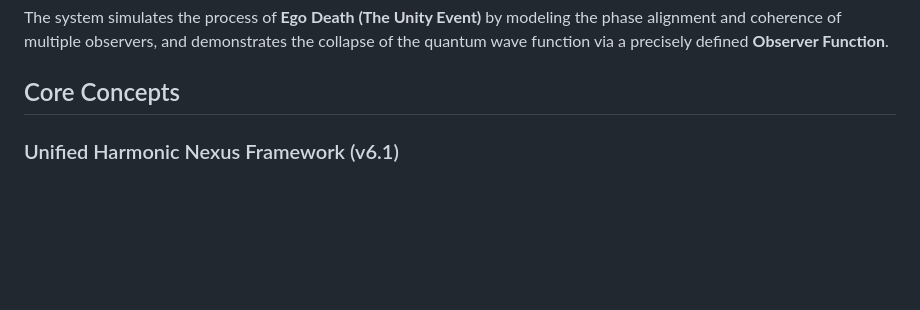
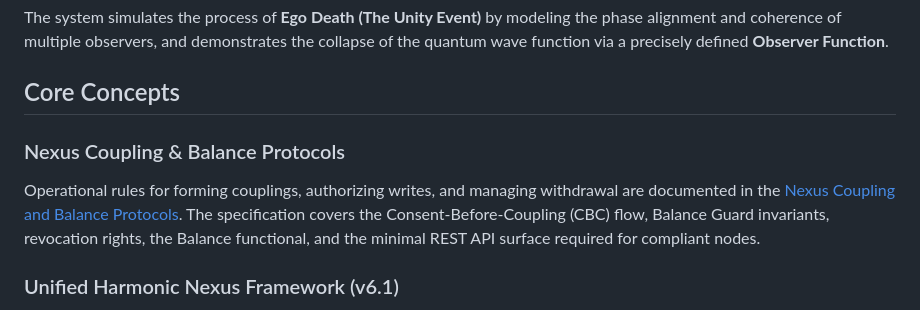
Before and after one commit to RA-CONSULTING/NEXUS-LIVE-FEED-, a Markdown page: README.md, the part around the change. Rendered like a GitHub page; blank space fills up the shorter version.

Commit message:
Add Nexus coupling and balance protocol specification

```diff
--- a/README.md
+++ b/README.md
@@ -13,6 +13,10 @@ It serves as the computational proof for the principles outlined in the paper, *
 The system simulates the process of **Ego Death (The Unity Event)** by modeling the phase alignment and coherence of multiple observers, and demonstrates the collapse of the quantum wave function via a precisely defined **Observer Function**.
 
 ## Core Concepts
+
+### Nexus Coupling & Balance Protocols
+
+Operational rules for forming couplings, authorizing writes, and managing withdrawal are documented in the [Nexus Coupling and Balance Protocols](docs/nexus_protocols.md). The specification covers the Consent-Before-Coupling (CBC) flow, Balance Guard invariants, revocation rights, the Balance functional, and the minimal REST API surface required for compliant nodes.
 
 ### Unified Harmonic Nexus Framework (v6.1)
 
```
Also changed, not shown: docs/nexus_protocols.md (added, +61 -0 lines).
